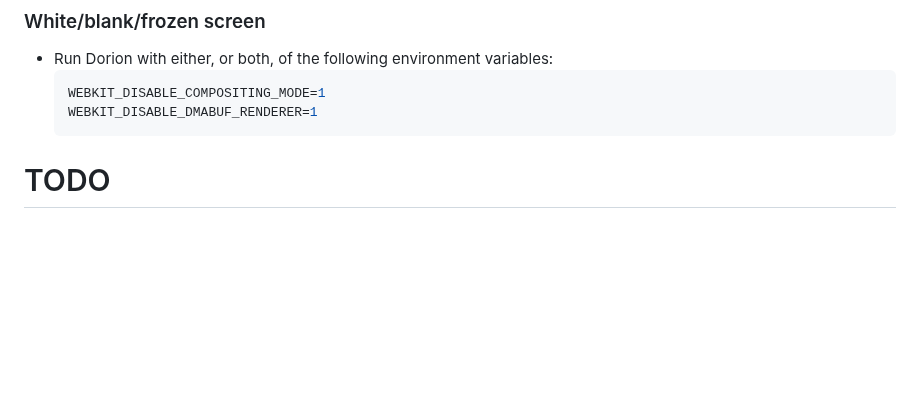
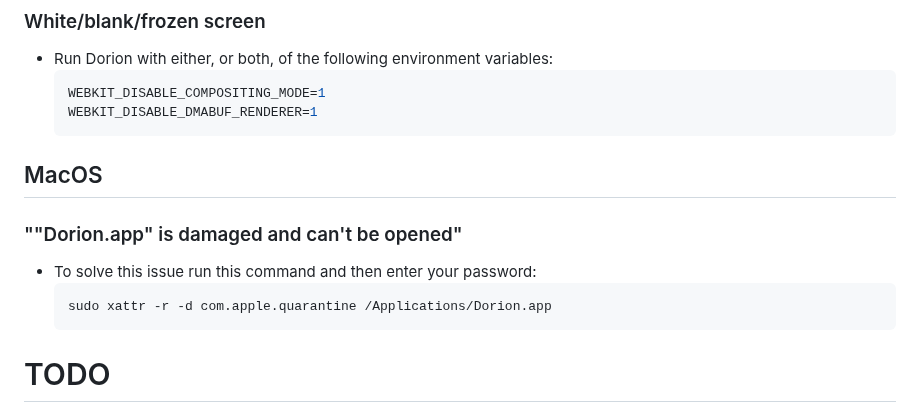
Before and after one commit to SpikeHD/Dorion, a Markdown page: README.md, the part around the change. GitHub-like rendering; blank space fills up the shorter version.

Commit message:
Update README.md to remove quarantine attribute from Dorion

````diff
--- a/README.md
+++ b/README.md
@@ -348,6 +348,12 @@ If you submit an issue or ask a question in the Discord, it's likely you will be
   WEBKIT_DISABLE_COMPOSITING_MODE=1
   WEBKIT_DISABLE_DMABUF_RENDERER=1
   ```
+## MacOS
+### ""Dorion.app" is damaged and can't be opened"
+* To solve this issue run this command and then enter your password:
+  ```sh
+  sudo xattr -r -d com.apple.quarantine /Applications/Dorion.app
+  ```
 
 # TODO
 
````
